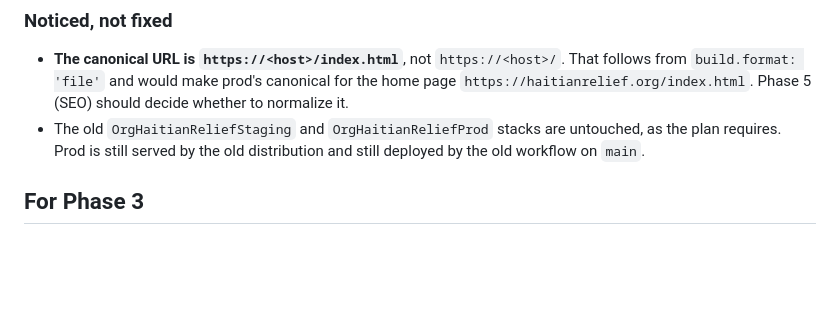
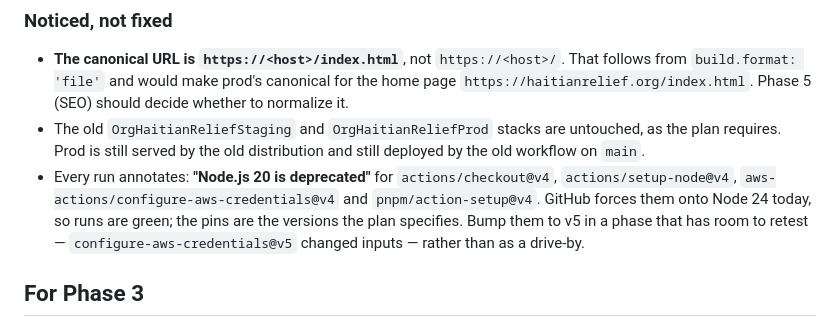
Before and after one commit to tylerschloesser/hrs-website, a Markdown page: docs/migration-status.md, the part around the change. Rendered like a GitHub page; blank space fills up the shorter version.

Commit message:
note the node 20 action deprecation warning
Co-Authored-By: Claude Opus 5 (1M context) <noreply@anthropic.com>
Claude-Session: https://claude.ai/code/session_01CtL5gzdDYmUe5v89aWcPyk

```diff
--- a/docs/migration-status.md
+++ b/docs/migration-status.md
@@ -279,6 +279,12 @@ immutable`; HSTS `max-age=31536000; includeSubDomains`, `nosniff`,
 - The old `OrgHaitianReliefStaging` and `OrgHaitianReliefProd` stacks are
   untouched, as the plan requires. Prod is still served by the old
   distribution and still deployed by the old workflow on `main`.
+- Every run annotates: **"Node.js 20 is deprecated"** for `actions/checkout@v4`,
+  `actions/setup-node@v4`, `aws-actions/configure-aws-credentials@v4` and
+  `pnpm/action-setup@v4`. GitHub forces them onto Node 24 today, so runs are
+  green; the pins are the versions the plan specifies. Bump them to v5 in a
+  phase that has room to retest — `configure-aws-credentials@v5` changed inputs
+  — rather than as a drive-by.
 
 ## For Phase 3
 
```
